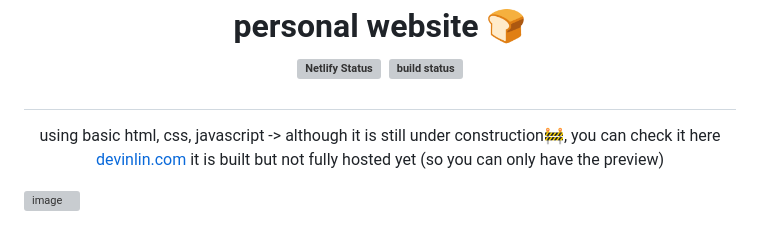
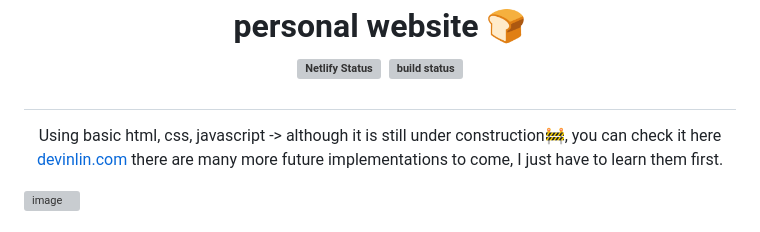
Before and after one commit to thisisnotdevin/Workout-tracker, a Markdown page: README.md, the part around the change. GitHub-like rendering; grey boxes are pictures that could not be loaded.

```diff
--- a/README.md
+++ b/README.md
@@ -8,7 +8,7 @@
 
  </h1>
  </div>
-<p align="center">using basic html, css, javascript -> although it is still under construction🚧, you can check it here <a href="https://devinlin.com/" target="_blank">devinlin.com</a> it is built but not fully hosted yet (so you can only have the preview)
+<p align="center">Using basic html, css, javascript -> although it is still under construction🚧, you can check it here <a href="https://devinlin.com/" target="_blank">devinlin.com</a> there are many more future implementations to come, I just have to learn them first.
 
 </p>
 
```
